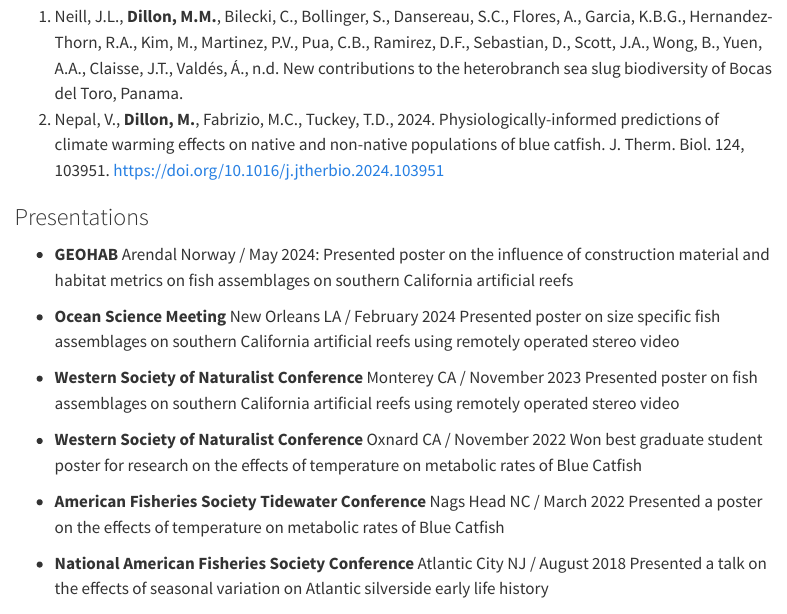
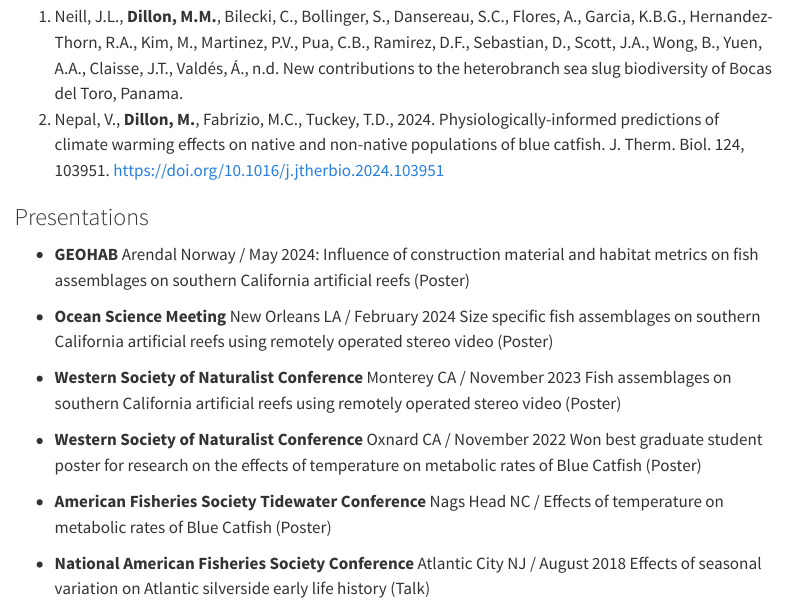
Before and after one commit to mmdillon38/mmdillon38.github.io, a Quarto document (publications.qmd): the page in a window 1100 px wide, from 160 px down. Rendered offline with R 4.5, knitr and Pandoc in place of Quarto, with nearby package versions; menus at the side of the page are left out.

Commit message:
updating poster/talk format

```diff
--- a/publications.qmd
+++ b/publications.qmd
@@ -11,16 +11,16 @@
 
 ### Presentations
 
--   **GEOHAB** Arendal Norway / May 2024: Presented poster on the influence of construction material and habitat metrics on fish assemblages on southern California artificial reefs
+-   **GEOHAB** Arendal Norway / May 2024: Influence of construction material and habitat metrics on fish assemblages on southern California artificial reefs (Poster)
 
--   **Ocean Science Meeting** New Orleans LA / February 2024 Presented poster on size specific fish assemblages on southern California artificial reefs using remotely operated stereo video
+-   **Ocean Science Meeting** New Orleans LA / February 2024 Size specific fish assemblages on southern California artificial reefs using remotely operated stereo video (Poster)
 
--   **Western Society of Naturalist Conference** Monterey CA / November 2023 Presented poster on fish assemblages on southern California artificial reefs using remotely operated stereo video
+-   **Western Society of Naturalist Conference** Monterey CA / November 2023 Fish assemblages on southern California artificial reefs using remotely operated stereo video (Poster)
 
--   **Western Society of Naturalist Conference** Oxnard CA / November 2022 Won best graduate student poster for research on the effects of temperature on metabolic rates of Blue Catfish
+-   **Western Society of Naturalist Conference** Oxnard CA / November 2022 Won best graduate student poster for research on the effects of temperature on metabolic rates of Blue Catfish (Poster)
 
--   **American Fisheries Society Tidewater Conference** Nags Head NC / March 2022 Presented a poster on the effects of temperature on metabolic rates of Blue Catfish
+-   **American Fisheries Society Tidewater Conference** Nags Head NC / Effects of temperature on metabolic rates of Blue Catfish (Poster)
 
--   **National American Fisheries Society Conference** Atlantic City NJ / August 2018 Presented a talk on the effects of seasonal variation on Atlantic silverside early life history
+-   **National American Fisheries Society Conference** Atlantic City NJ / August 2018 Effects of seasonal variation on Atlantic silverside early life history (Talk)
 
 ![](docs/geohab.jpg){fig-align="center"}
```
